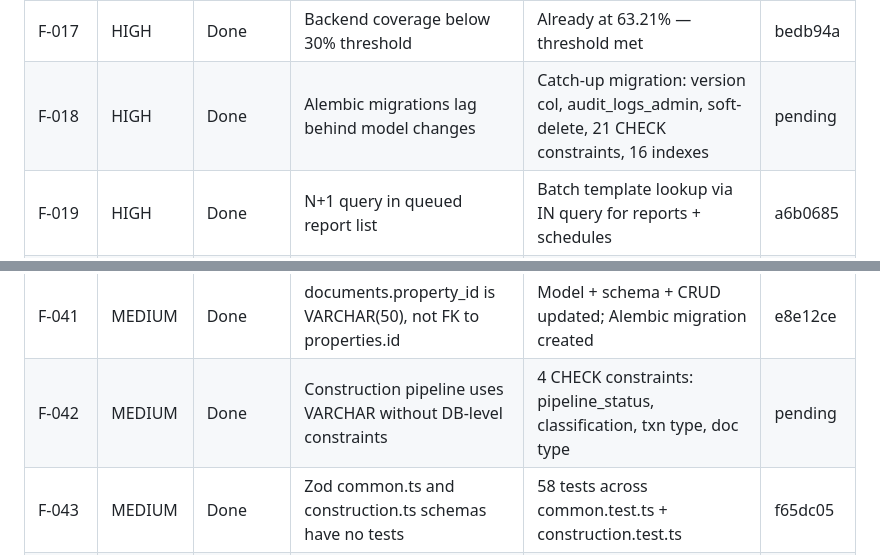
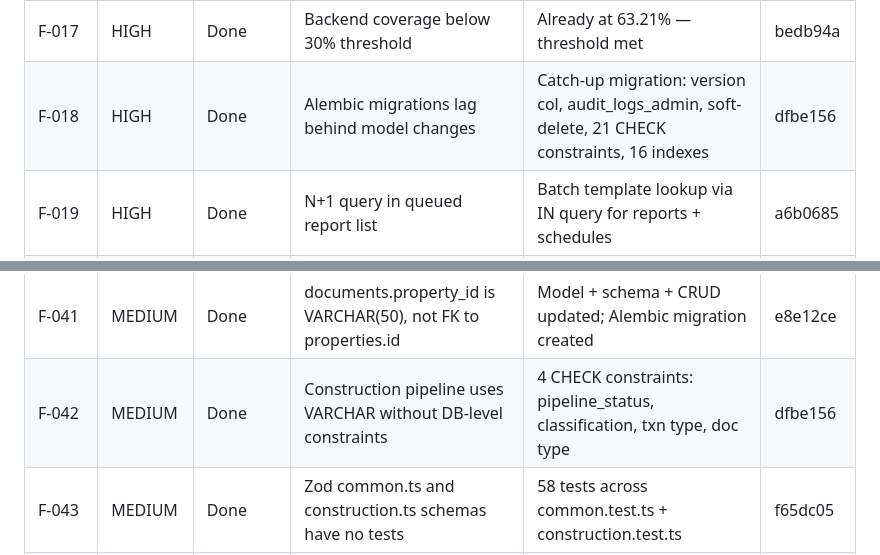
Before and after one commit to mborgeson/dashboard_interface_project, a Markdown page: docs/findings-and-recommendations.md, 2 parts joined by grey strips. Drawn GitHub-style.

Commit message:
chore(docs): update F-018/F-042 commit hashes to dfbe156

```diff
--- a/docs/findings-and-recommendations.md
+++ b/docs/findings-and-recommendations.md
@@ -973,7 +973,7 @@ Test count grew from ~2,577 (v1 baseline) to 3,140 (v2 audit): 2,155 backend + 9
 | F-015   | HIGH     | Done   | Growth rate fields always return 0.0 or null                       | 0.0→None + real cycle_times from activity_logs             | f65dc05     |
 | F-016   | HIGH     | Done   | Redis services commented out in lifespan startup                   | Wired with graceful fallback to in-memory                  | 8599ec2      |
 | F-017   | HIGH     | Done   | Backend coverage below 30% threshold                               | Already at 63.21% — threshold met                         | bedb94a     |
-| F-018   | HIGH     | Done   | Alembic migrations lag behind model changes                        | Catch-up migration: version col, audit_logs_admin, soft-delete, 21 CHECK constraints, 16 indexes | pending     |
+| F-018   | HIGH     | Done   | Alembic migrations lag behind model changes                        | Catch-up migration: version col, audit_logs_admin, soft-delete, 21 CHECK constraints, 16 indexes | dfbe156     |
 | F-019   | HIGH     | Done   | N+1 query in queued report list                                    | Batch template lookup via IN query for reports + schedules | a6b0685      |
 | F-020   | HIGH     | Done   | useDeals hardcoded page_size: 100 truncates results                | Configurable pageSize param (default 500)                  | a6b0685      |
 | F-021   | HIGH     | Done   | POST /properties/{id}/activities returns 200, not 201              | Added status_code=201 to endpoint decorator                | a6b0685      |
@@ -997,7 +997,7 @@ Test count grew from ~2,577 (v1 baseline) to 3,140 (v2 audit): 2,155 backend + 9
 | F-039   | MEDIUM   | Done   | ETag middleware has no tests                                       | 12 tests in test_etag.py                                   | f65dc05     |
 | F-040   | MEDIUM   | Done   | Origin validation middleware has no tests                          | Already existed (13 tests in test_origin_validation.py)    | f65dc05     |
 | F-041   | MEDIUM   | Done   | documents.property_id is VARCHAR(50), not FK to properties.id      | Model + schema + CRUD updated; Alembic migration created   | e8e12ce     |
-| F-042   | MEDIUM   | Done   | Construction pipeline uses VARCHAR without DB-level constraints    | 4 CHECK constraints: pipeline_status, classification, txn type, doc type | pending     |
+| F-042   | MEDIUM   | Done   | Construction pipeline uses VARCHAR without DB-level constraints    | 4 CHECK constraints: pipeline_status, classification, txn type, doc type | dfbe156     |
 | F-043   | MEDIUM   | Done   | Zod common.ts and construction.ts schemas have no tests            | 58 tests across common.test.ts + construction.test.ts      | f65dc05     |
 | F-044   | MEDIUM   | Done   | Deal kanban enrichment runs on every cache miss                    | 30-min cache TTL with invalidation on extraction runs      | 5164070     |
 | F-045   | LOW      | Done   | ADR-004 is stale (dual client pattern)                             | ADR-004 marked Superseded by ADR-008                       | e8e12ce     |
```
